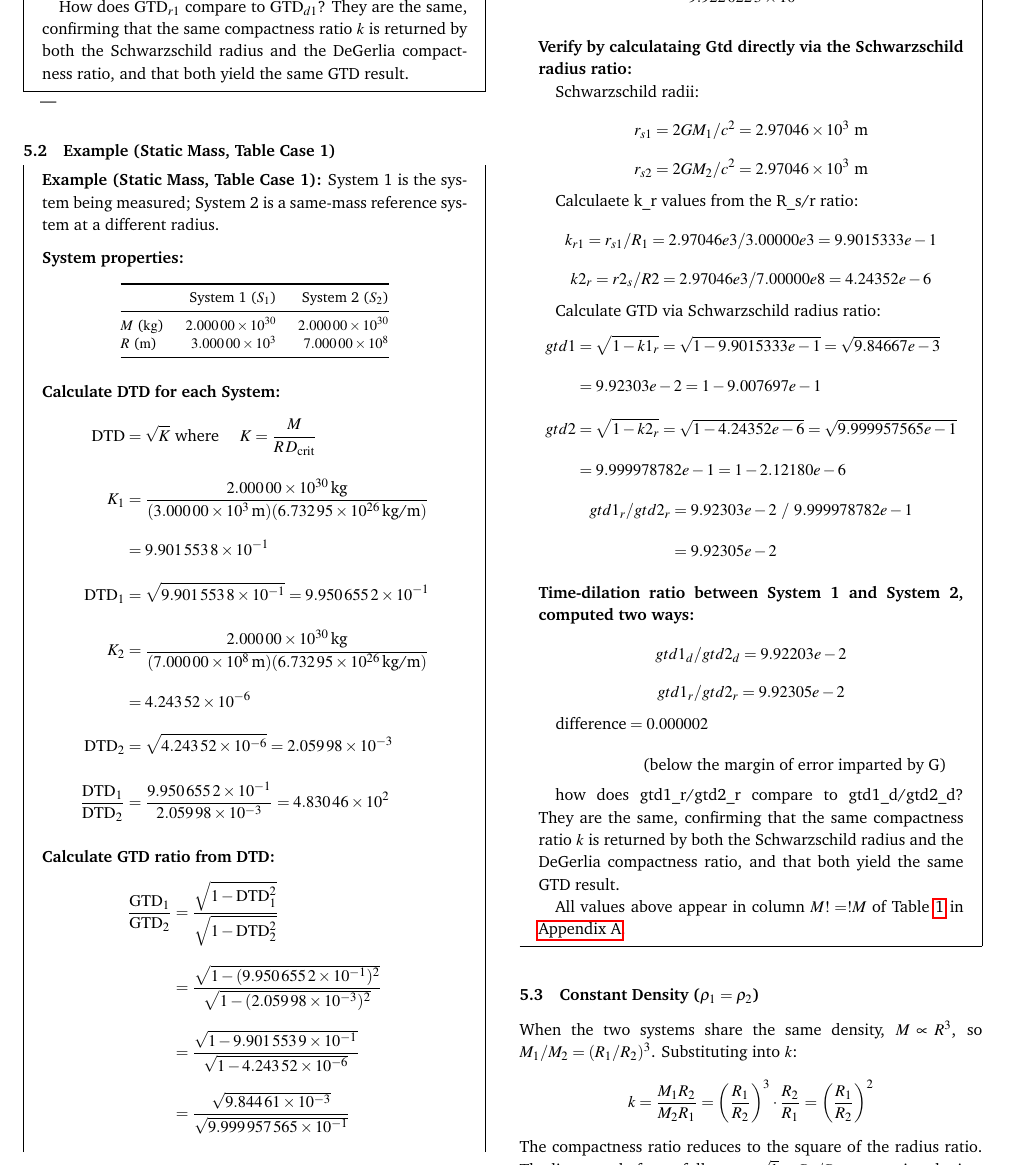
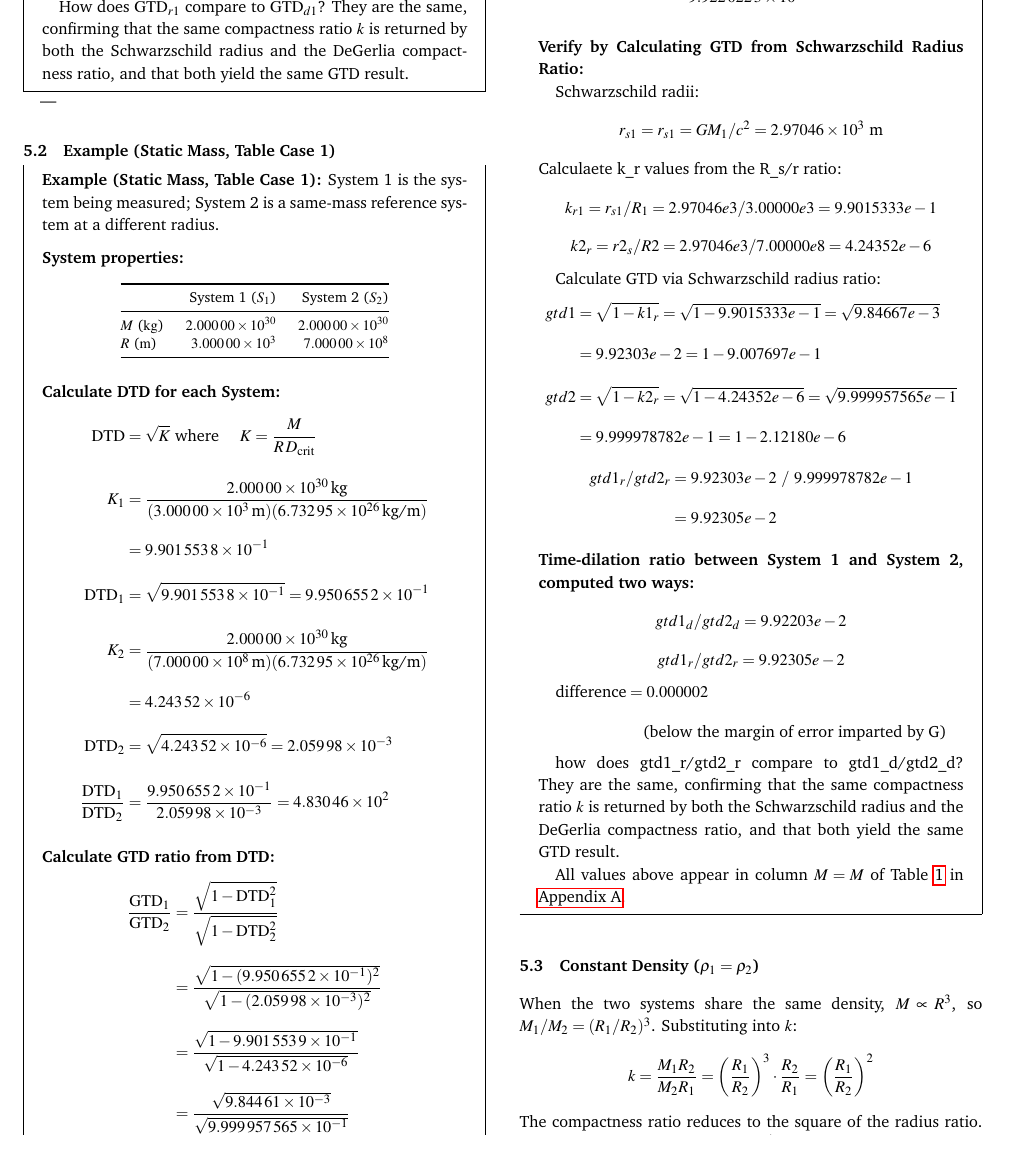
Before and after one commit to denverdata/academic_InertialRelativity_STE_cases, a LaTeX document (latex/master.tex): part of page 4 of 9, cut so that both start at the same text. Compiled offline with pdfLaTeX.

Commit message:
Fix typos and improve clarity in GTD verification section of master.tex

```diff
--- a/latex/master.tex
+++ b/latex/master.tex
@@ -428,16 +428,13 @@ $R$ (\unit{\meter}) & \num{3.00000e3} & \num{7.00000e8} \\
   &= \num{9.9220223e-2}
   \end{align*}
 
-\medskip\noindent\textbf{Verify by calculataing Gtd directly via the Schwarzschild radius ratio:}
+\medskip\noindent\textbf{Verify by Calculating GTD from Schwarzschild Radius Ratio:}
 
 Schwarzschild radii:
 \[
-r_{s1} = 2GM_1/c^2 = 2.97046 \times 10^{3} \text{ m}
+r_{s1} = r_{s1} = GM_1/c^2
+= 2.97046 \times 10^{3} \text{ m}
 \]
-\[
-r_{s2} = 2GM_2/c^2 = 2.97046 \times 10^{3} \text{ m}
-\]
-
 Calculaete k\_r values from the R\_s/r ratio:
 \[
 k_{r1} = r_{s1}/R_1 = 2.97046e3/3.00000e3 = 9.9015333e-1
@@ -478,7 +475,7 @@ gtd1_r/gtd2_r = 9.92305e-2
 
 how does gtd1\_r/gtd2\_r compare to gtd1\_d/gtd2\_d? They are the same, confirming that the same compactness ratio $k$ is returned by both the Schwarzschild radius and the DeGerlia compactness ratio, and that both yield the same GTD result.
 
-All values above appear in column $M!=!M$ of Table~\ref{tab:pair_properties} in \ref{app:pair_table}.
+All values above appear in column $M=M$ of Table~\ref{tab:pair_properties} in \ref{app:pair_table}.
 
 \end{mdframed}
 
```
